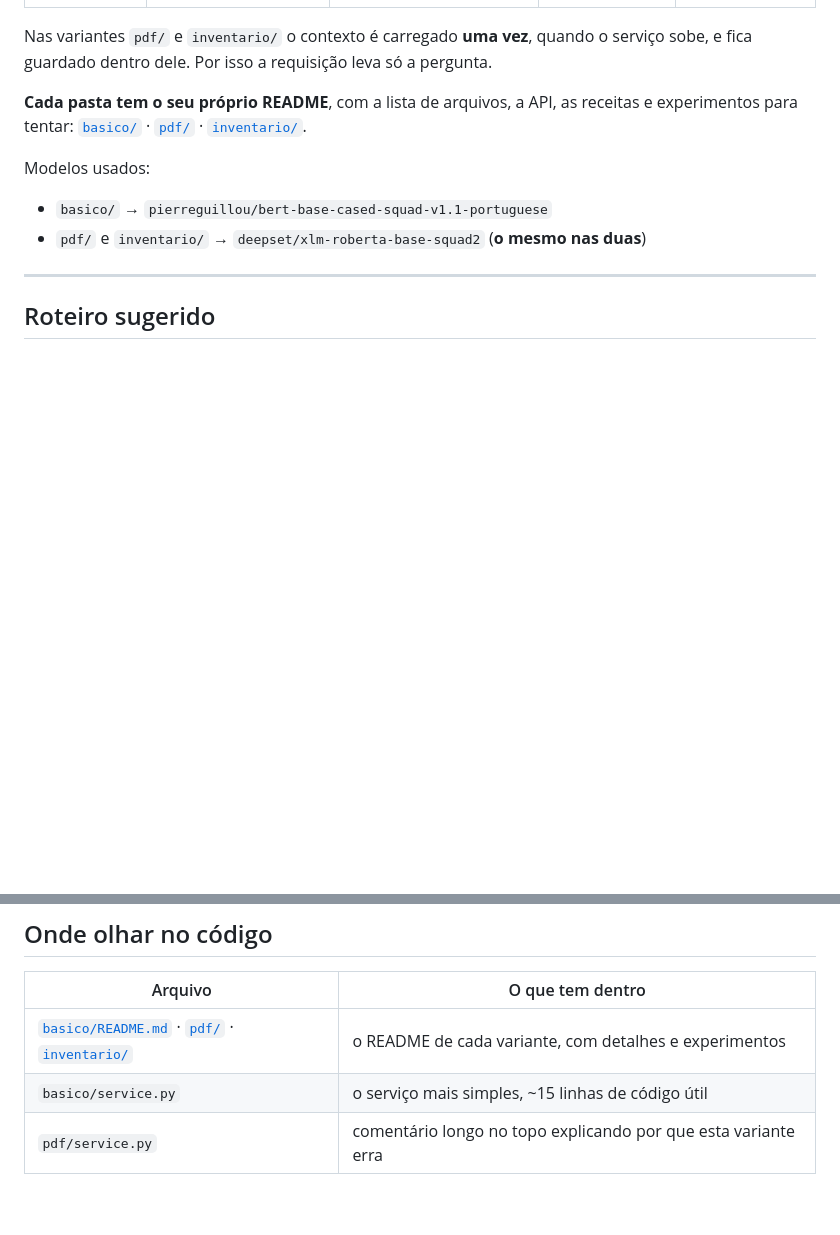
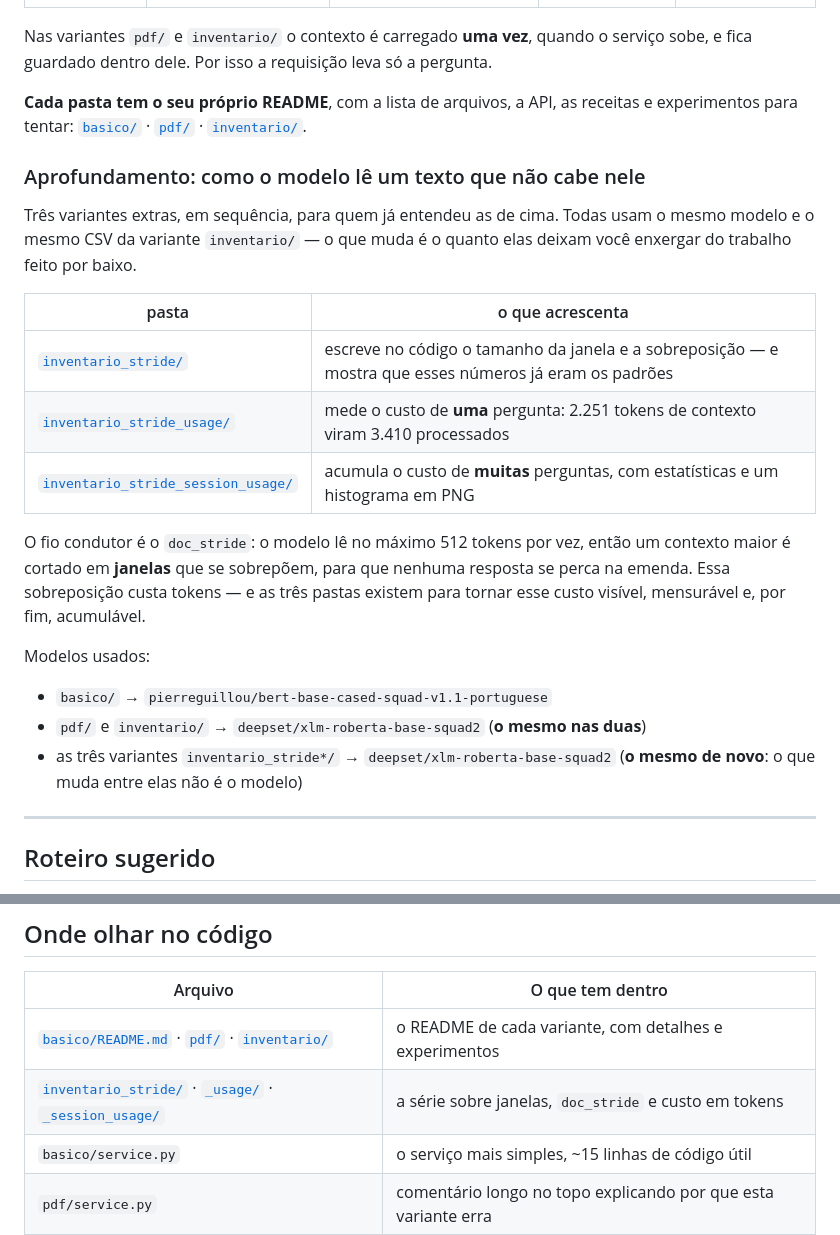
Before and after one commit to lgallindo/bentoML-roberta, a Markdown page: README.md, 2 parts joined by grey strips. GitHub-like rendering; blank space fills up the shorter version.

Commit message:
docs(readme): apresenta a série inventario_stride no README principal
Até agora as três variantes de `doc_stride` existiam no repositório sem
nenhuma porta de entrada: a palavra "stride" não aparecia uma única vez no
README principal, então quem chegava pelo topo não tinha como saber que elas
estavam lá.

Acrescenta uma seção "Aprofundamento: como o modelo lê um texto que não cabe
nele", com a tabela das três em sequência e o fio condutor entre elas -- o
modelo lê no máximo 512 tokens por vez, o contexto maior é cortado em janelas
sobrepostas, e a sobreposição custa tokens. As três pastas tornam esse custo
visível, mensurável e acumulável, nessa ordem.

Registra também que as três usam o MESMO modelo das variantes `pdf/` e
`inventario/`, para reforçar o argumento central do repositório: o que muda o
resultado quase nunca é o modelo.

Os links só apontam para pastas já versionadas; as demais variantes entram no
README junto com seus próprios commits.

Co-Authored-By: Claude Opus 5 (1M context) <noreply@anthropic.com>

```diff
--- a/README.md
+++ b/README.md
@@ -119,10 +119,29 @@ pergunta.
 receitas e experimentos para tentar: [`basico/`](basico/README.md) ·
 [`pdf/`](pdf/README.md) · [`inventario/`](inventario/README.md).
 
+### Aprofundamento: como o modelo lê um texto que não cabe nele
+
+Três variantes extras, em sequência, para quem já entendeu as de cima. Todas
+usam o mesmo modelo e o mesmo CSV da variante `inventario/` — o que muda é o
+quanto elas deixam você enxergar do trabalho feito por baixo.
+
+| pasta | o que acrescenta |
+|---|---|
+| [`inventario_stride/`](inventario_stride/README.md) | escreve no código o tamanho da janela e a sobreposição — e mostra que esses números já eram os padrões |
+| [`inventario_stride_usage/`](inventario_stride_usage/README.md) | mede o custo de **uma** pergunta: 2.251 tokens de contexto viram 3.410 processados |
+| [`inventario_stride_session_usage/`](inventario_stride_session_usage/README.md) | acumula o custo de **muitas** perguntas, com estatísticas e um histograma em PNG |
+
+O fio condutor é o `doc_stride`: o modelo lê no máximo 512 tokens por vez, então
+um contexto maior é cortado em **janelas** que se sobrepõem, para que nenhuma
+resposta se perca na emenda. Essa sobreposição custa tokens — e as três pastas
+existem para tornar esse custo visível, mensurável e, por fim, acumulável.
+
 Modelos usados:
 
 - `basico/` → `pierreguillou/bert-base-cased-squad-v1.1-portuguese`
 - `pdf/` e `inventario/` → `deepset/xlm-roberta-base-squad2` (**o mesmo nas duas**)
+- as três variantes `inventario_stride*/` → `deepset/xlm-roberta-base-squad2`
+  (**o mesmo de novo**: o que muda entre elas não é o modelo)
 
 ---
 
@@ -259,6 +278,7 @@ PORT=3001 just inventario serve    # vai para a 3001
 | Arquivo | O que tem dentro |
 |---|---|
 | [`basico/README.md`](basico/README.md) · [`pdf/`](pdf/README.md) · [`inventario/`](inventario/README.md) | o README de cada variante, com detalhes e experimentos |
+| [`inventario_stride/`](inventario_stride/README.md) · [`_usage/`](inventario_stride_usage/README.md) · [`_session_usage/`](inventario_stride_session_usage/README.md) | a série sobre janelas, `doc_stride` e custo em tokens |
 | `basico/service.py` | o serviço mais simples, ~15 linhas de código útil |
 | `pdf/service.py` | comentário longo no topo explicando por que esta variante erra |
 | `inventario/inventario.py` | a conversão de CSV em prosa — o coração da solução |
```
